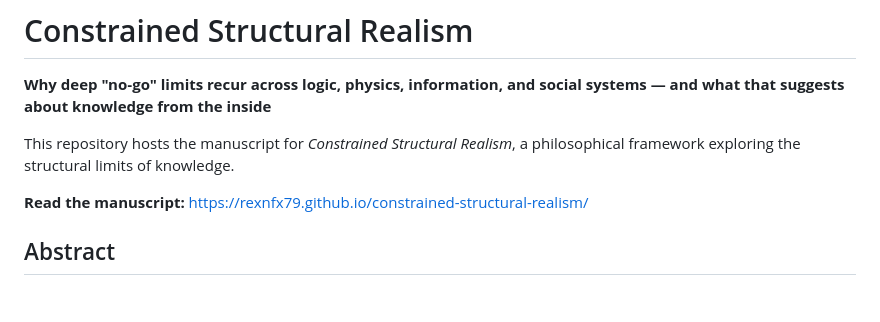
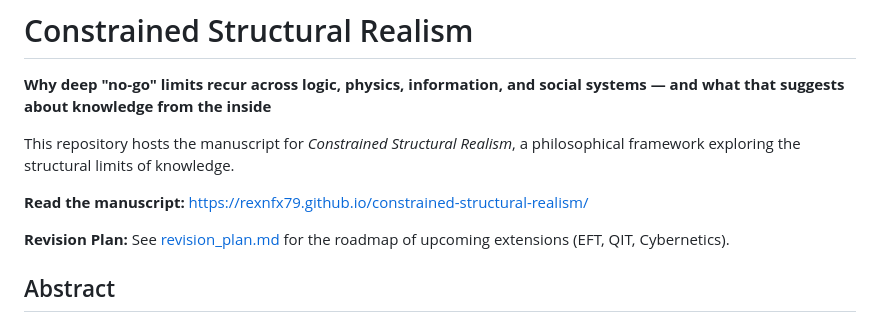
Before and after one commit to rexnfx79/constrained-structural-realism, a Markdown page: README.md, the part around the change. Rendered like a GitHub page; blank space fills up the shorter version.

Commit message:
Add revision plan and update README and skeptics_review
Co-authored-by: alex.seto <alex.seto@gmail.com>

```diff
--- a/README.md
+++ b/README.md
@@ -5,6 +5,8 @@
 This repository hosts the manuscript for *Constrained Structural Realism*, a philosophical framework exploring the structural limits of knowledge.
 
 **Read the manuscript:** [https://rexnfx79.github.io/constrained-structural-realism/](https://rexnfx79.github.io/constrained-structural-realism/)
+
+**Revision Plan:** See [revision_plan.md](revision_plan.md) for the roadmap of upcoming extensions (EFT, QIT, Cybernetics).
 
 ## Abstract
 
```
Also changed, not shown: revision_plan.md (added, +179 -0 lines), skeptics_review.md (+2 -0 lines).
